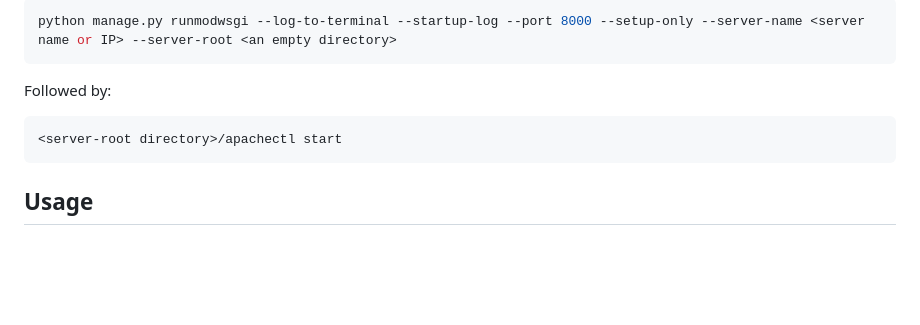
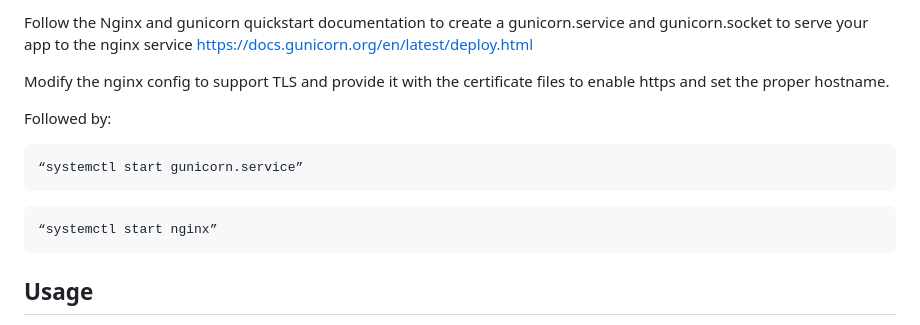
Before and after one commit to DSDouglas/Integrated-Library-System, a Markdown page: README.md, the part around the change printed below. GitHub-like rendering; blank space fills up the shorter version.

````diff
--- a/README.md
+++ b/README.md
@@ -72,13 +88,19 @@ python manage.py runmodwsgi --working-directory .
 
-```bash
-python manage.py runmodwsgi --log-to-terminal --startup-log --port 8000 --setup-only --server-name <server name or IP> --server-root <an empty directory>
-```
+Follow the Nginx and gunicorn quickstart documentation to create a gunicorn.service and gunicorn.socket to serve your app to the nginx service https://docs.gunicorn.org/en/latest/deploy.html
+
+
+Modify the nginx config to support TLS and provide it with the certificate files to enable https and set the proper hostname.
 
 Followed by:
 
+```base
+“systemctl start gunicorn.service”
+```
+
 ```bash
-<server-root directory>/apachectl start
+“systemctl start nginx”
 ```
+
 
 ## Usage
 
````
Also changed, not shown: other parts of README.md (+29 -13 lines).
